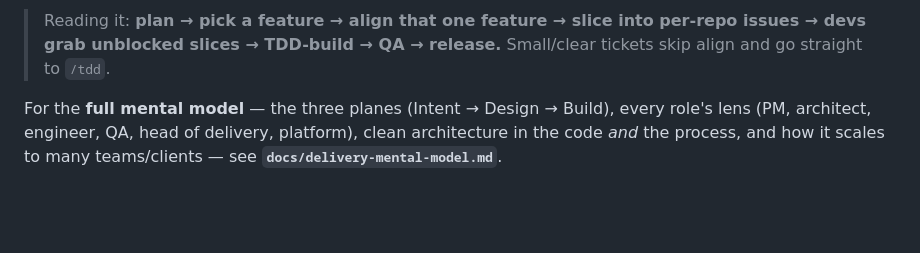
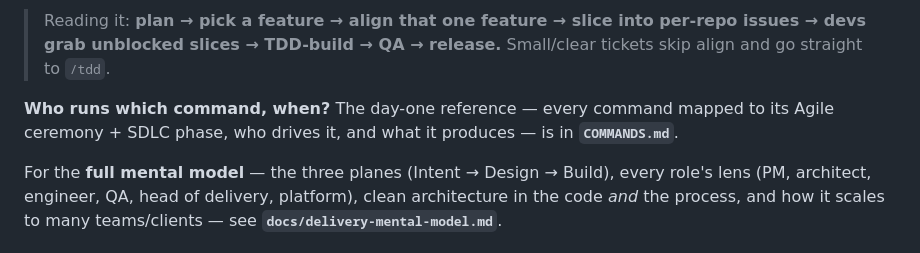
Before and after one commit to Mindbowser/health-harness, a Markdown page: README.md, the part around the change. Drawn GitHub-style; blank space fills up the shorter version.

```diff
--- a/README.md
+++ b/README.md
@@ -64,6 +64,9 @@ flowchart TD
 
 > Reading it: **plan → pick a feature → align that one feature → slice into per-repo issues → devs grab
 > unblocked slices → TDD-build → QA → release.** Small/clear tickets skip align and go straight to `/tdd`.
+
+**Who runs which command, when?** The day-one reference — every command mapped to its Agile ceremony +
+SDLC phase, who drives it, and what it produces — is in **`COMMANDS.md`**.
 
 For the **full mental model** — the three planes (Intent → Design → Build), every role's lens (PM,
 architect, engineer, QA, head of delivery, platform), clean architecture in the code *and* the process,
```
Also changed, not shown: COMMANDS.md (added, +59 -0 lines).
